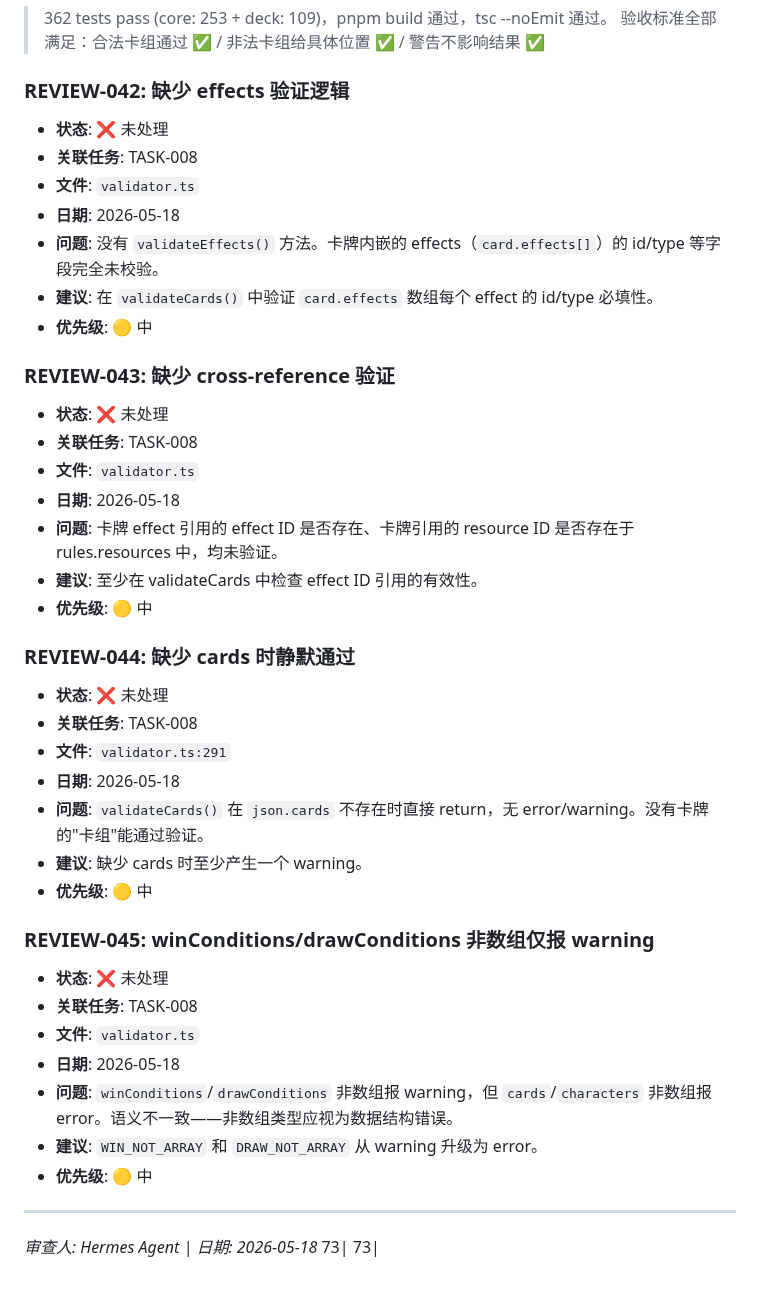
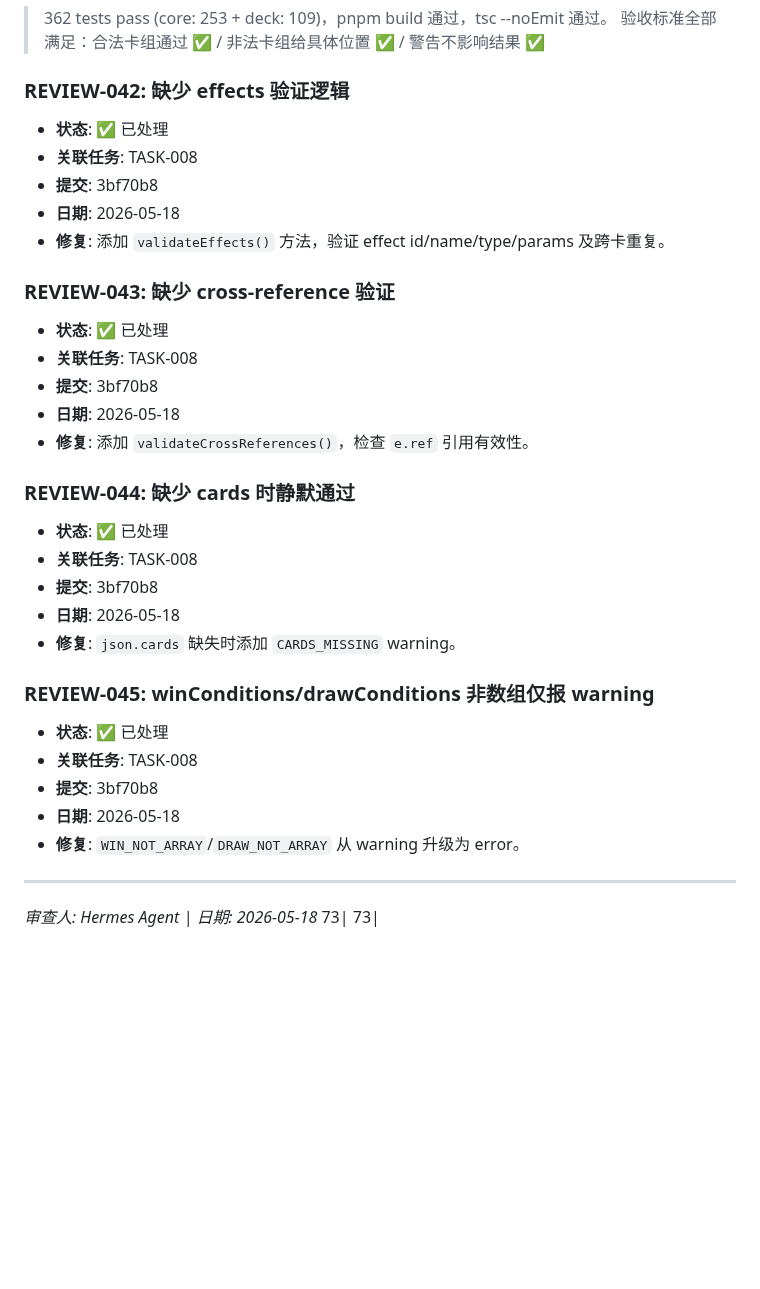
Before and after one commit to Ryfferty/cardverse, a Markdown page: REVIEW.md, the part around the change. Rendered like a GitHub page; blank space fills up the shorter version.

Commit message:
chore: [REVIEW-042~045] 标记审查意见已处理

```diff
--- a/REVIEW.md
+++ b/REVIEW.md
@@ -260,40 +260,32 @@
 > 验收标准全部满足：合法卡组通过 ✅ / 非法卡组给具体位置 ✅ / 警告不影响结果 ✅
 
 ### REVIEW-042: 缺少 effects 验证逻辑
-- **状态**: ❌ 未处理
+- **状态**: ✅ 已处理
 - **关联任务**: TASK-008
-- **文件**: `validator.ts`
+- **提交**: 3bf70b8
 - **日期**: 2026-05-18
-- **问题**: 没有 `validateEffects()` 方法。卡牌内嵌的 effects（`card.effects[]`）的 id/type 等字段完全未校验。
-- **建议**: 在 `validateCards()` 中验证 `card.effects` 数组每个 effect 的 id/type 必填性。
-- **优先级**: 🟡 中
+- **修复**: 添加 `validateEffects()` 方法，验证 effect id/name/type/params 及跨卡重复。
 
 ### REVIEW-043: 缺少 cross-reference 验证
-- **状态**: ❌ 未处理
+- **状态**: ✅ 已处理
 - **关联任务**: TASK-008
-- **文件**: `validator.ts`
+- **提交**: 3bf70b8
 - **日期**: 2026-05-18
-- **问题**: 卡牌 effect 引用的 effect ID 是否存在、卡牌引用的 resource ID 是否存在于 rules.resources 中，均未验证。
-- **建议**: 至少在 validateCards 中检查 effect ID 引用的有效性。
-- **优先级**: 🟡 中
+- **修复**: 添加 `validateCrossReferences()`，检查 `e.ref` 引用有效性。
 
 ### REVIEW-044: 缺少 cards 时静默通过
-- **状态**: ❌ 未处理
+- **状态**: ✅ 已处理
 - **关联任务**: TASK-008
-- **文件**: `validator.ts:291`
+- **提交**: 3bf70b8
 - **日期**: 2026-05-18
-- **问题**: `validateCards()` 在 `json.cards` 不存在时直接 return，无 error/warning。没有卡牌的"卡组"能通过验证。
-- **建议**: 缺少 cards 时至少产生一个 warning。
-- **优先级**: 🟡 中
+- **修复**: `json.cards` 缺失时添加 `CARDS_MISSING` warning。
 
 ### REVIEW-045: winConditions/drawConditions 非数组仅报 warning
-- **状态**: ❌ 未处理
+- **状态**: ✅ 已处理
 - **关联任务**: TASK-008
-- **文件**: `validator.ts`
+- **提交**: 3bf70b8
 - **日期**: 2026-05-18
-- **问题**: `winConditions`/`drawConditions` 非数组报 warning，但 `cards`/`characters` 非数组报 error。语义不一致——非数组类型应视为数据结构错误。
-- **建议**: `WIN_NOT_ARRAY` 和 `DRAW_NOT_ARRAY` 从 warning 升级为 error。
-- **优先级**: 🟡 中
+- **修复**: `WIN_NOT_ARRAY`/`DRAW_NOT_ARRAY` 从 warning 升级为 error。
 
 ---
 
```
